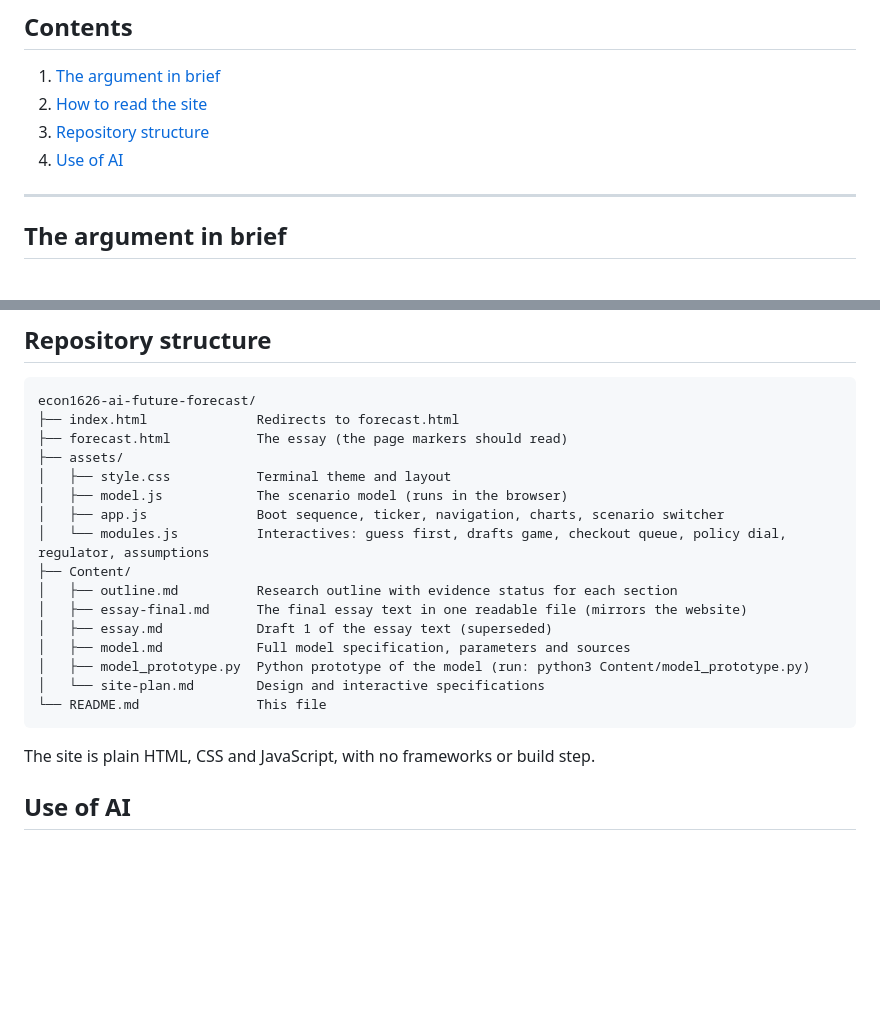
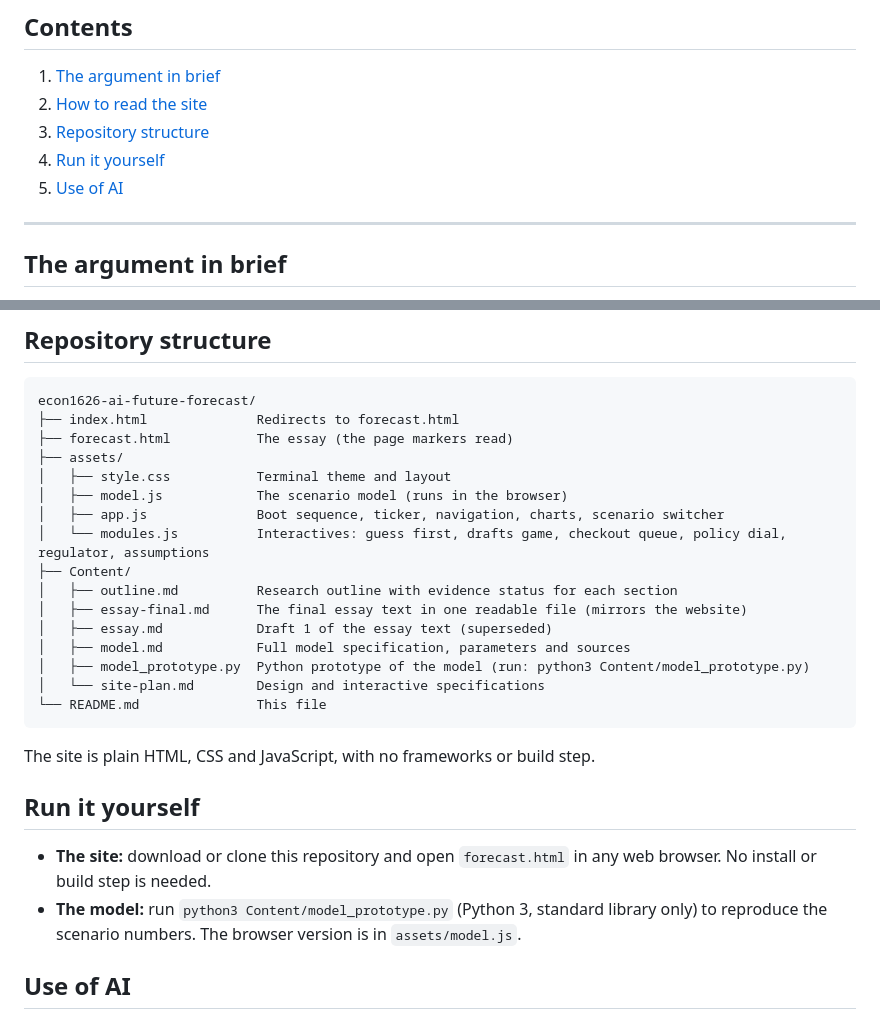
Before and after one commit to tomgenovese/Econ1626-AI-Future-Forecast, a Markdown page: README.md, 2 parts joined by grey strips. Drawn GitHub-style; blank space fills up the shorter version.

Commit message:
README: add Run it yourself section; fix folder-layout wording
Co-Authored-By: Claude Opus 5.5 <noreply@anthropic.com>
Claude-Session: https://claude.ai/code/session_012tP68XjcaWnwff6DRCoB6e

````diff
--- a/README.md
+++ b/README.md
@@ -16,7 +16,8 @@ Best viewed on a laptop or desktop browser. It also works on mobile.
 1. [The argument in brief](#the-argument-in-brief)
 2. [How to read the site](#how-to-read-the-site)
 3. [Repository structure](#repository-structure)
-4. [Use of AI](#use-of-ai)
+4. [Run it yourself](#run-it-yourself)
+5. [Use of AI](#use-of-ai)
 
 ---
 
@@ -47,7 +48,7 @@ Hover over dotted-underlined terms for plain-English definitions. Every chart ha
 ```
 econ1626-ai-future-forecast/
 ├── index.html              Redirects to forecast.html
-├── forecast.html           The essay (the page markers should read)
+├── forecast.html           The essay (the page markers read)
 ├── assets/
 │   ├── style.css           Terminal theme and layout
 │   ├── model.js            The scenario model (runs in the browser)
@@ -65,6 +66,11 @@ econ1626-ai-future-forecast/
 
 The site is plain HTML, CSS and JavaScript, with no frameworks or build step.
 
+## Run it yourself
+
+- **The site:** download or clone this repository and open `forecast.html` in any web browser. No install or build step is needed.
+- **The model:** run `python3 Content/model_prototype.py` (Python 3, standard library only) to reproduce the scenario numbers. The browser version is in `assets/model.js`.
+
 ## Use of AI
 
 I used Claude (Anthropic) throughout this assessment. The bottleneck idea (that checking, not producing, limits AI's gains) came from reading the Chen & Stratton (2026) Harvard paper on AI coding agents. Applying it to Australian financial services for this assessment was my own idea, and I made that paper the central evidence. Claude helped me find the other sources, and I verified each one against the original; this caught errors, including a figure that had to be re-sourced. Claude expanded my outline and edits into fuller drafts, which I then revised and cut to length. Claude wrote the code for the scenario model, charts and interactives. Over many rounds of back-and-forth, I directed the design, tested each interactive and asked for changes until the site worked as I intended. I take responsibility for every claim in this essay.
````
